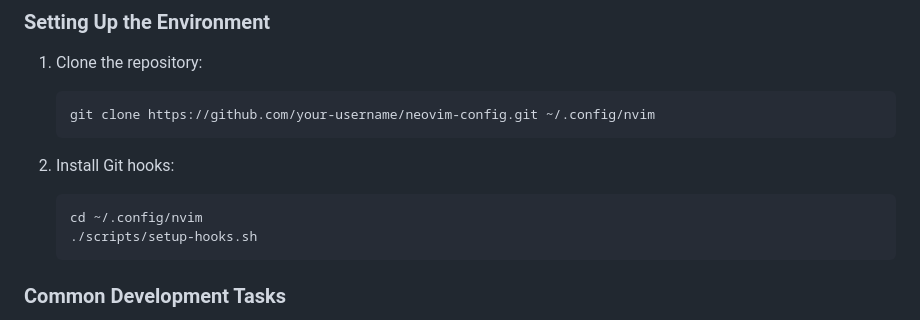
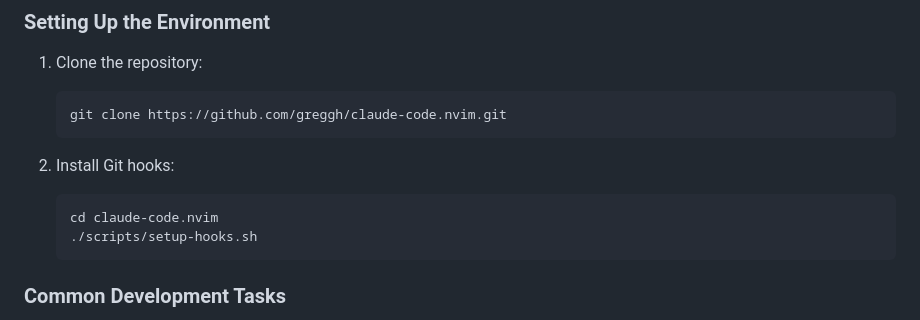
Before and after one commit to thatguyinabeanie/claude-code.nvim, a Markdown page: DEVELOPMENT.md, the part around the change. Rendered like a GitHub page.

````diff
--- a/DEVELOPMENT.md
+++ b/DEVELOPMENT.md
@@ -135,12 +135,12 @@ luarocks install luacheck
 
 1. Clone the repository:
    ```bash
-   git clone https://github.com/your-username/neovim-config.git ~/.config/nvim
+   git clone https://github.com/greggh/claude-code.nvim.git
    ```
 
 2. Install Git hooks:
    ```bash
-   cd ~/.config/nvim
+   cd claude-code.nvim
    ./scripts/setup-hooks.sh
    ```
 
````
Also changed, not shown: CONTRIBUTING.md (+16 -5 lines), README.md (+23 -1 lines).
